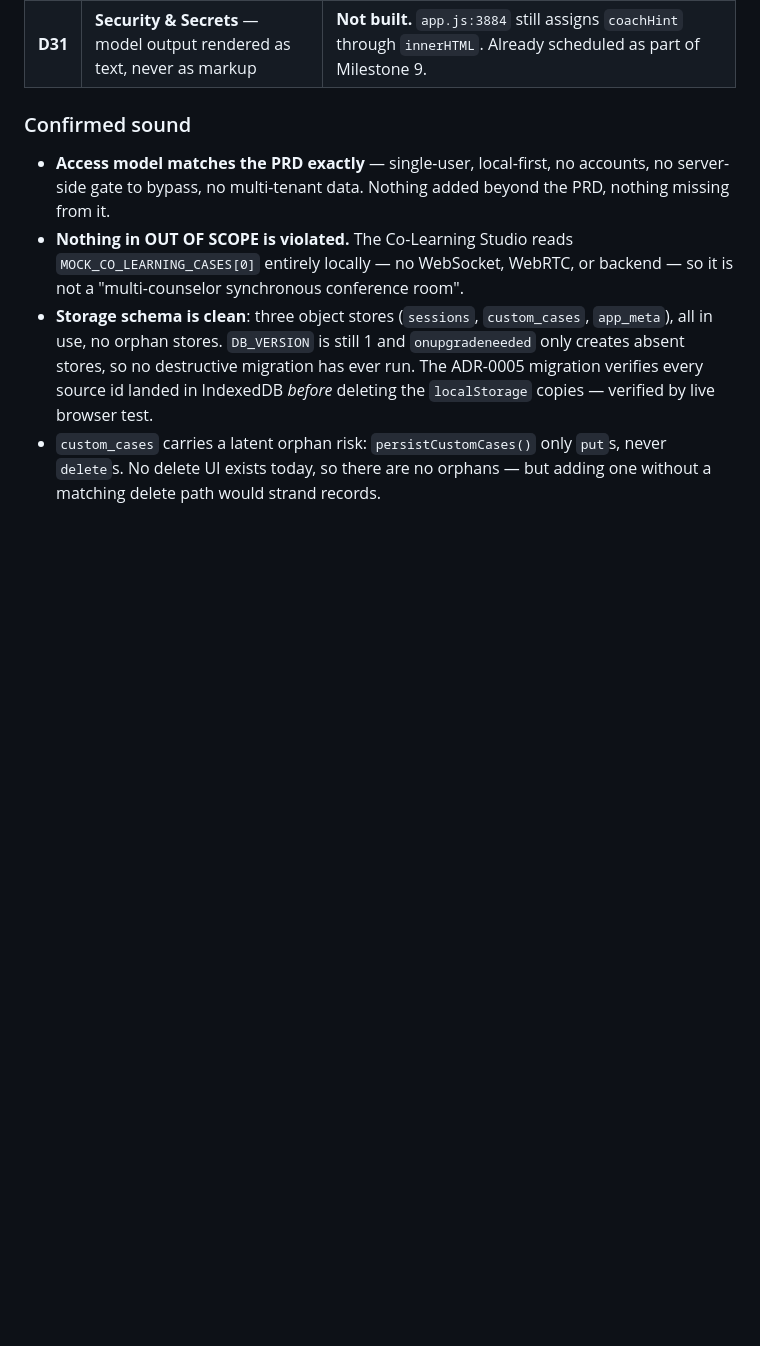
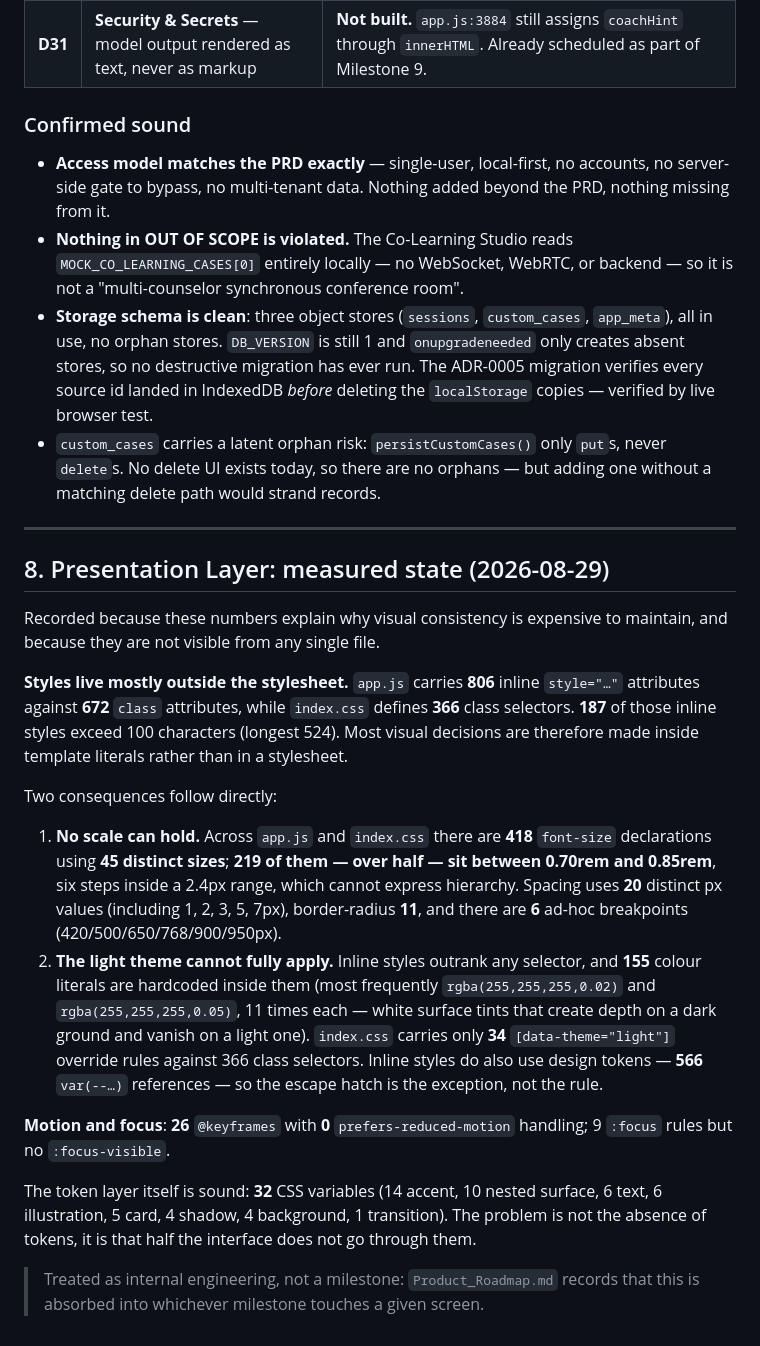
Before and after one commit to wongsir1011/rehab-counselor-ai, a Markdown page: ARCHITECTURE.md, the part around the change. Rendered like a GitHub page; blank space fills up the shorter version.

```diff
--- a/ARCHITECTURE.md
+++ b/ARCHITECTURE.md
@@ -216,3 +216,22 @@ Tightening the PRD moves the code further from it. These are deliberately record
 - **Nothing in OUT OF SCOPE is violated.** The Co-Learning Studio reads `MOCK_CO_LEARNING_CASES[0]` entirely locally — no WebSocket, WebRTC, or backend — so it is not a "multi-counselor synchronous conference room".
 - **Storage schema is clean**: three object stores (`sessions`, `custom_cases`, `app_meta`), all in use, no orphan stores. `DB_VERSION` is still 1 and `onupgradeneeded` only creates absent stores, so no destructive migration has ever run. The ADR-0005 migration verifies every source id landed in IndexedDB *before* deleting the `localStorage` copies — verified by live browser test.
 - `custom_cases` carries a latent orphan risk: `persistCustomCases()` only `put`s, never `delete`s. No delete UI exists today, so there are no orphans — but adding one without a matching delete path would strand records.
+
+---
+
+## 8. Presentation Layer: measured state (2026-08-29)
+
+Recorded because these numbers explain why visual consistency is expensive to maintain, and because they are not visible from any single file.
+
+**Styles live mostly outside the stylesheet.** `app.js` carries **806** inline `style="…"` attributes against **672** `class` attributes, while `index.css` defines **366** class selectors. **187** of those inline styles exceed 100 characters (longest 524). Most visual decisions are therefore made inside template literals rather than in a stylesheet.
+
+Two consequences follow directly:
+
+1. **No scale can hold.** Across `app.js` and `index.css` there are **418** `font-size` declarations using **45 distinct sizes**; **219 of them — over half — sit between 0.70rem and 0.85rem**, six steps inside a 2.4px range, which cannot express hierarchy. Spacing uses **20** distinct px values (including 1, 2, 3, 5, 7px), border-radius **11**, and there are **6** ad-hoc breakpoints (420/500/650/768/900/950px).
+2. **The light theme cannot fully apply.** Inline styles outrank any selector, and **155** colour literals are hardcoded inside them (most frequently `rgba(255,255,255,0.02)` and `rgba(255,255,255,0.05)`, 11 times each — white surface tints that create depth on a dark ground and vanish on a light one). `index.css` carries only **34** `[data-theme="light"]` override rules against 366 class selectors. Inline styles do also use design tokens — **566** `var(--…)` references — so the escape hatch is the exception, not the rule.
+
+**Motion and focus**: **26** `@keyframes` with **0** `prefers-reduced-motion` handling; 9 `:focus` rules but no `:focus-visible`.
+
+The token layer itself is sound: **32** CSS variables (14 accent, 10 nested surface, 6 text, 6 illustration, 5 card, 4 shadow, 4 background, 1 transition). The problem is not the absence of tokens, it is that half the interface does not go through them.
+
+> Treated as internal engineering, not a milestone: `Product_Roadmap.md` records that this is absorbed into whichever milestone touches a given screen.
```
Also changed, not shown: CHANGELOG.md (+24 -0 lines), CLAUDE.md (+13 -0 lines).
